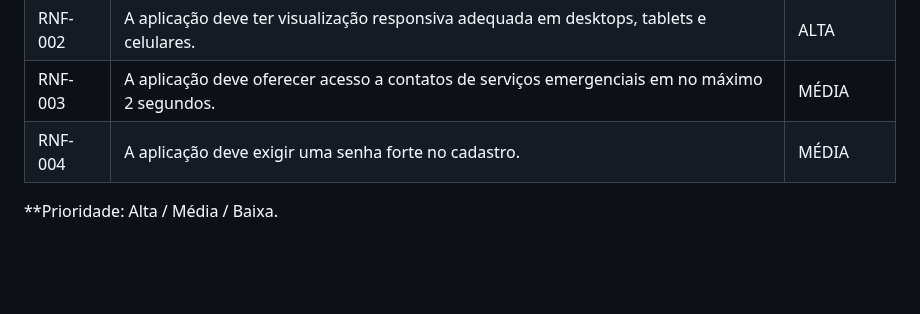
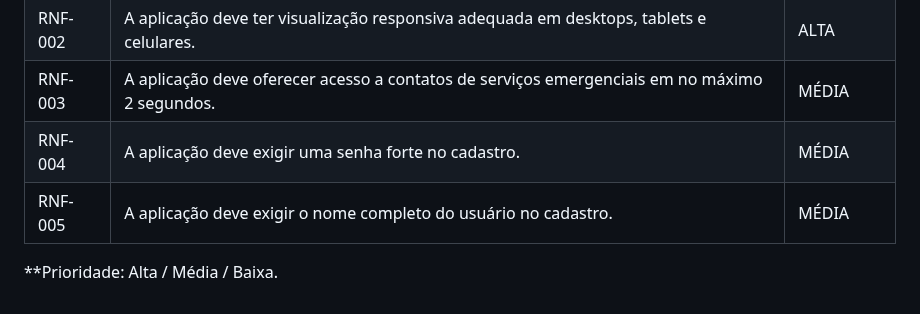
Before and after one commit to ICEI-PUC-Minas-PMV-ADS/pmv-ads-2024-e1-proj-web-t2-Escola-Segura, a Markdown page: docs/02-Especificação do Projeto.md, the part around the change. Rendered like a GitHub page; blank space fills up the shorter version.

Commit message:
update 2 especificação do projeto (adição de requisito não funcional)

```diff
--- a/docs/02-Especificação do Projeto.md
+++ b/docs/02-Especificação do Projeto.md
@@ -74,5 +74,6 @@ Funcionários da área de educação, seja de educação pública ou privada.
 |RNF-002| A aplicação deve ter visualização responsiva adequada em desktops, tablets e celulares. |  ALTA |
 |RNF-003| A aplicação deve oferecer acesso a contatos de serviços emergenciais em no máximo 2 segundos. |  MÉDIA |
 |RNF-004| A aplicação deve exigir uma senha forte no cadastro. |  MÉDIA |
+|RNF-005| A aplicação deve exigir o nome completo do usuário no cadastro. |  MÉDIA |
 
 **Prioridade: Alta / Média / Baixa.
```
